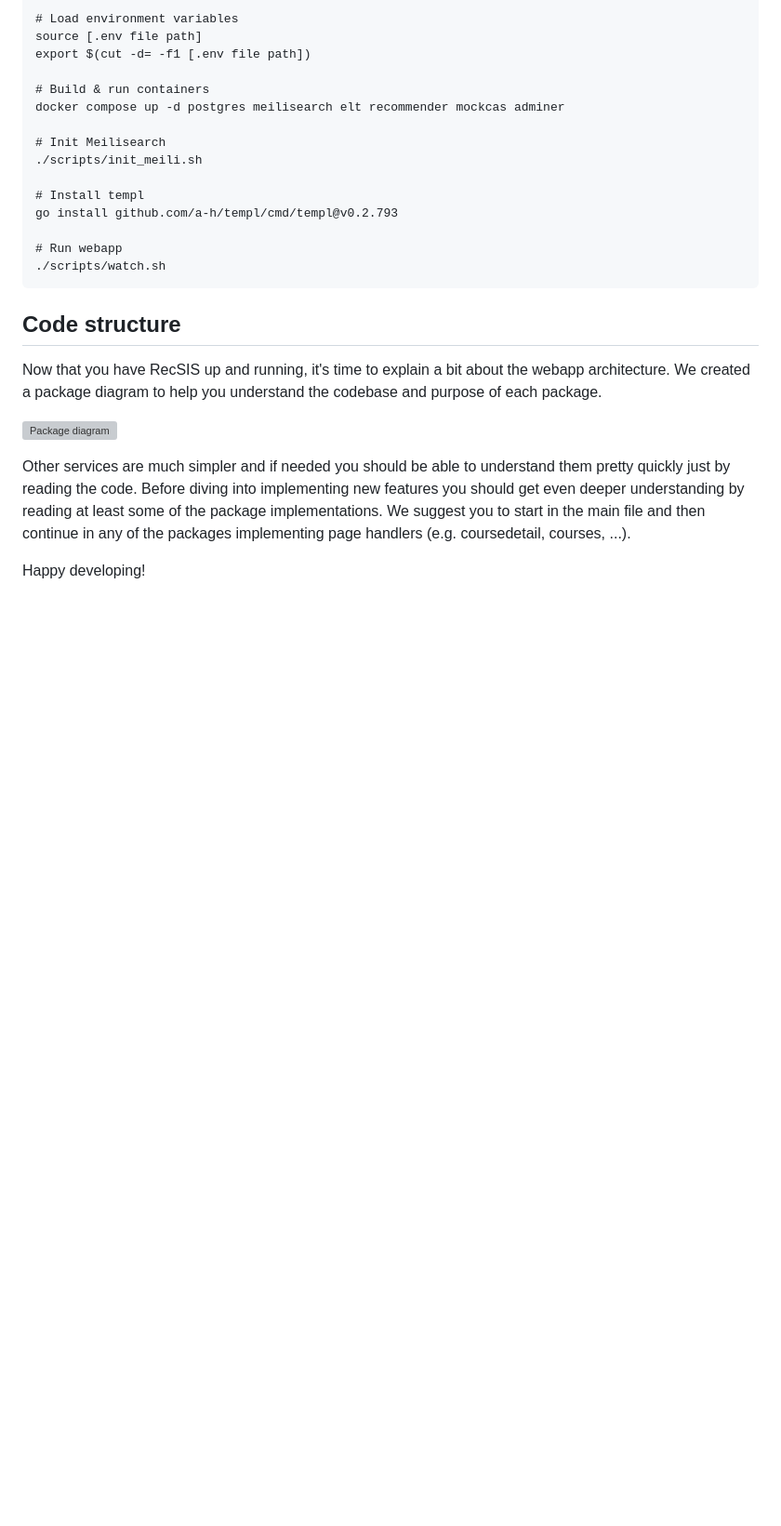
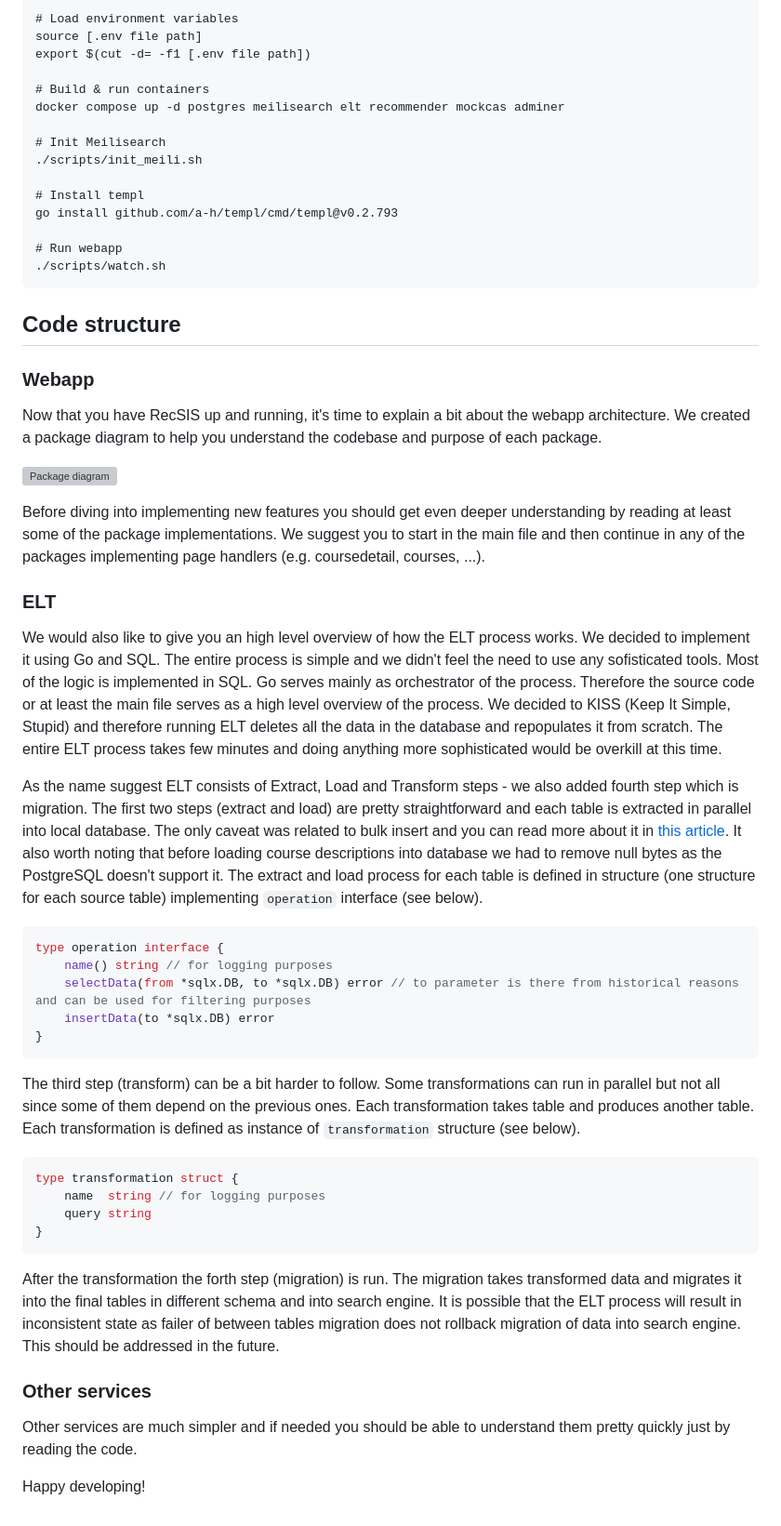
Before and after one commit to michalhercik/RecSIS, a Markdown page: docs/dev-guide.md, the part around the change. Shown at 93% size. GitHub-like rendering; blank space fills up the shorter version; grey boxes are pictures that could not be loaded.

Commit message:
add elt description

````diff
--- a/docs/dev-guide.md
+++ b/docs/dev-guide.md
@@ -207,17 +207,72 @@ go install github.com/a-h/templ/cmd/templ@v0.2.793
 
 ## Code structure
 
+### Webapp
+
 Now that you have RecSIS up and running, it's time to explain a bit about the
 webapp architecture. We created a package diagram to help you understand the
 codebase and purpose of each package.
 
 ![Package diagram](packages.svg)
 
+Before diving into implementing new features you should get even deeper
+understanding by reading at least some of the package implementations. We
+suggest you to start in the main file and then continue in any of the packages
+implementing page handlers (e.g.  coursedetail, courses, ...).
+
+### ELT
+
+We would also like to give you an high level overview of how the ELT process
+works.  We decided to implement it using Go and SQL. The entire process is
+simple and we didn't feel the need to use any sofisticated tools. Most of the
+logic is implemented in SQL. Go serves mainly as orchestrator of the process.
+Therefore the source code or at least the main file serves as a high level
+overview of the process. We decided to KISS (Keep It Simple, Stupid) and
+therefore running ELT deletes all the data in the database and repopulates it
+from scratch. The entire ELT process takes few minutes and doing anything more
+sophisticated would be overkill at this time.
+
+As the name suggest ELT consists of Extract, Load and Transform steps - we also
+added fourth step which is migration. The first two steps (extract and load) are
+pretty straightforward and each table is extracted in parallel into local
+database. The only caveat was related to bulk insert and you can read more about
+it in [this
+article](https://klotzandrew.com/blog/postgres-passing-65535-parameter-limit/).
+It also worth noting that before loading course descriptions into database we
+had to remove null bytes as the PostgreSQL doesn't support it. The extract
+and load process for each table is defined in structure (one structure for each
+source table) implementing `operation` interface (see below).
+
+```go
+type operation interface {
+	name() string // for logging purposes
+	selectData(from *sqlx.DB, to *sqlx.DB) error // to parameter is there from historical reasons and can be used for filtering purposes
+	insertData(to *sqlx.DB) error
+}
+```
+
+The third step (transform) can be a bit harder to follow. Some transformations
+can run in parallel but not all since some of them depend on the previous ones.
+Each transformation takes table and produces another table. Each transformation
+is defined as instance of `transformation` structure (see below).
+
+```go
+type transformation struct {
+	name  string // for logging purposes
+	query string
+}
+```
+
+After the transformation the forth step (migration) is run. The migration takes
+transformed data and migrates it into the final tables in different schema and
+into search engine. It is possible that the ELT process will result in
+inconsistent state as failer of between tables migration does not rollback
+migration of data into search engine. This should be addressed in the future.
+
+
+### Other services
+
 Other services are much simpler and if needed you should be able to understand
-them pretty quickly just by reading the code. Before diving into implementing
-new features you should get even deeper understanding by reading at least some
-of the package implementations. We suggest you to start in the main file and
-then continue in any of the packages implementing page handlers (e.g.
-coursedetail, courses, ...).
+them pretty quickly just by reading the code.
 
 Happy developing!
````
